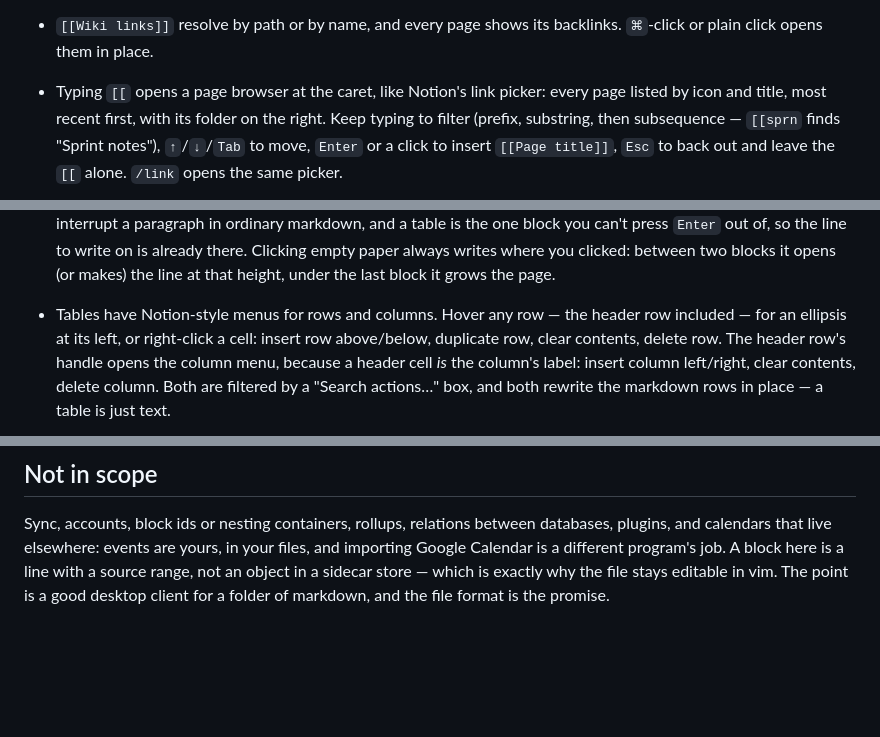
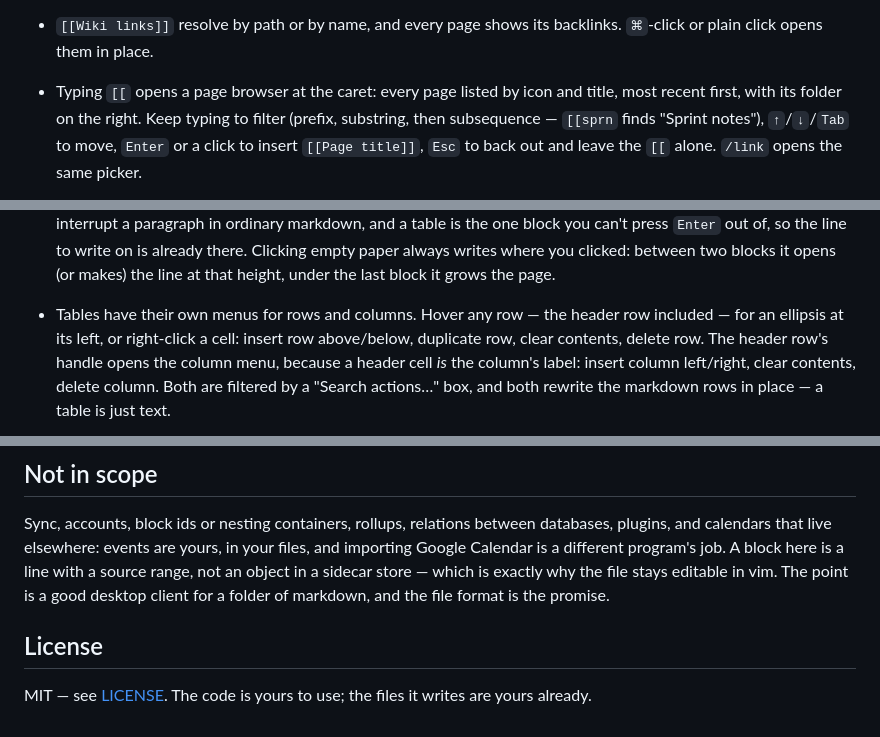
Before and after one commit to justinkadima/collector, a Markdown page: README.md, 3 parts joined by grey strips. Rendered like a GitHub page; blank space fills up the shorter version.

```diff
--- a/README.md
+++ b/README.md
@@ -106,7 +115,7 @@ the tile.
   get clobbered.
 - `[[Wiki links]]` resolve by path or by name, and every page shows its
   backlinks. `⌘`-click or plain click opens them in place.
-- Typing `[[` opens a page browser at the caret, like Notion's link picker: every
+- Typing `[[` opens a page browser at the caret: every
   page listed by icon and title, most recent first, with its folder on the right.
   Keep typing to filter (prefix, substring, then subsequence — `[[sprn` finds
   "Sprint notes"), `↑`/`↓`/`Tab` to move, `Enter` or a click to insert
@@ -127,7 +136,7 @@ the tile.
   Clicking empty paper always writes where you clicked: between two blocks it
   opens (or makes) the line at that height, under the last block it grows the
   page.
-- Tables have Notion-style menus for rows and columns. Hover any row — the
+- Tables have their own menus for rows and columns. Hover any row — the
   header row included — for an ellipsis at its left, or right-click a cell:
   insert row above/below, duplicate row, clear contents, delete row. The header
   row's handle opens the column menu, because a header cell *is* the column's
@@ -339,3 +348,8 @@ files, and importing Google Calendar is a different program's job. A block here
 a sidecar store — which is exactly why the file stays editable in vim.
 The point is a good desktop client for a folder of markdown, and the file format
 is the promise.
+
+## License
+
+MIT — see [LICENSE](LICENSE). The code is yours to use; the files it writes are
+yours already.
```
Also changed, not shown: other parts of README.md (+34 -25 lines), docs/screenshot.png (added), 12 other files.
